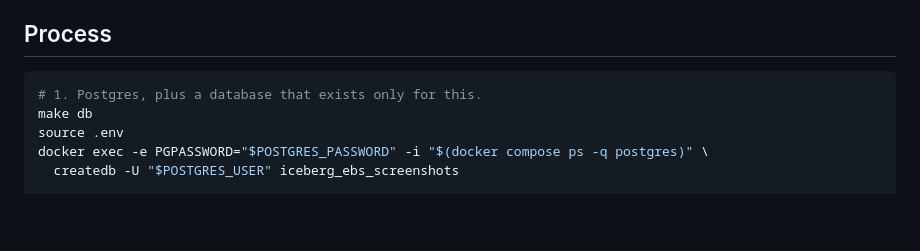
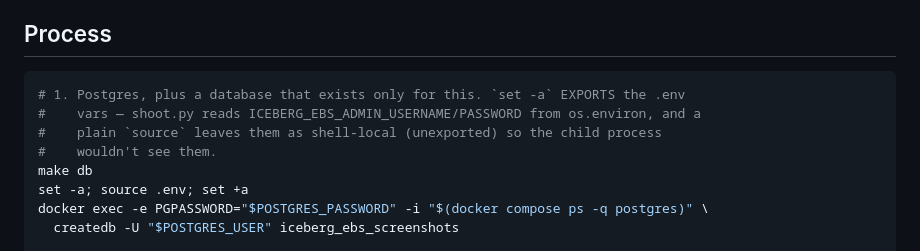
Before and after one commit to IcebergAI/IcebergEBS, a Markdown page: scripts/screenshots/README.md, the part around the change. Drawn GitHub-style; blank space fills up the shorter version.

Commit message:
docs(scripts): export the .env vars so the documented shoot step works
bot review #315 [P2]: the README's `source .env` sets shell variables but does
not export them, so shoot.py — which reads ICEBERG_EBS_ADMIN_USERNAME/PASSWORD
through os.environ — would KeyError before login when following the steps as
written. Wrapped the source in `set -a` / `set +a` so the child Python process
inherits them. Verified in a clean `env -i` shell: all three required vars reach
os.environ after the change.

````diff
--- a/scripts/screenshots/README.md
+++ b/scripts/screenshots/README.md
@@ -26,9 +26,12 @@ writes a credential, and never inspects an account to guess its provenance.
 ## Process
 
 ```bash
-# 1. Postgres, plus a database that exists only for this.
+# 1. Postgres, plus a database that exists only for this. `set -a` EXPORTS the .env
+#    vars — shoot.py reads ICEBERG_EBS_ADMIN_USERNAME/PASSWORD from os.environ, and a
+#    plain `source` leaves them as shell-local (unexported) so the child process
+#    wouldn't see them.
 make db
-source .env
+set -a; source .env; set +a
 docker exec -e PGPASSWORD="$POSTGRES_PASSWORD" -i "$(docker compose ps -q postgres)" \
   createdb -U "$POSTGRES_USER" iceberg_ebs_screenshots
 
````
